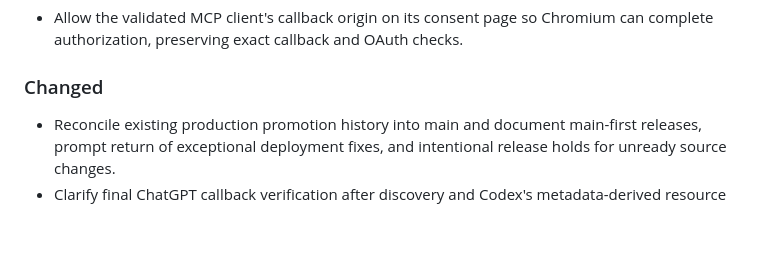
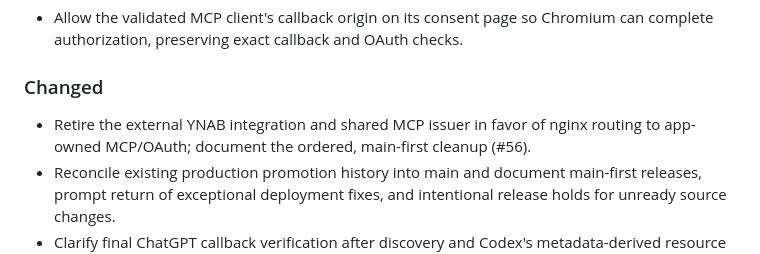
Before and after one commit to VanillaIceCube/JudeAndrewAlabaInfrastructure, a Markdown page: CHANGELOG.md, the part around the change. GitHub-like rendering; blank space fills up the shorter version.

```diff
--- a/CHANGELOG.md
+++ b/CHANGELOG.md
@@ -9,6 +9,8 @@
 
 ### Changed
 
+- Retire the external YNAB integration and shared MCP issuer in favor of nginx
+  routing to app-owned MCP/OAuth; document the ordered, main-first cleanup (#56).
 - Reconcile existing production promotion history into main and document
   main-first releases, prompt return of exceptional deployment fixes, and
   intentional release holds for unready source changes.
```
Also changed, not shown: AGENTS.md (+5 -0 lines), docs/mcp-retirement.md (added, +62 -0 lines).
